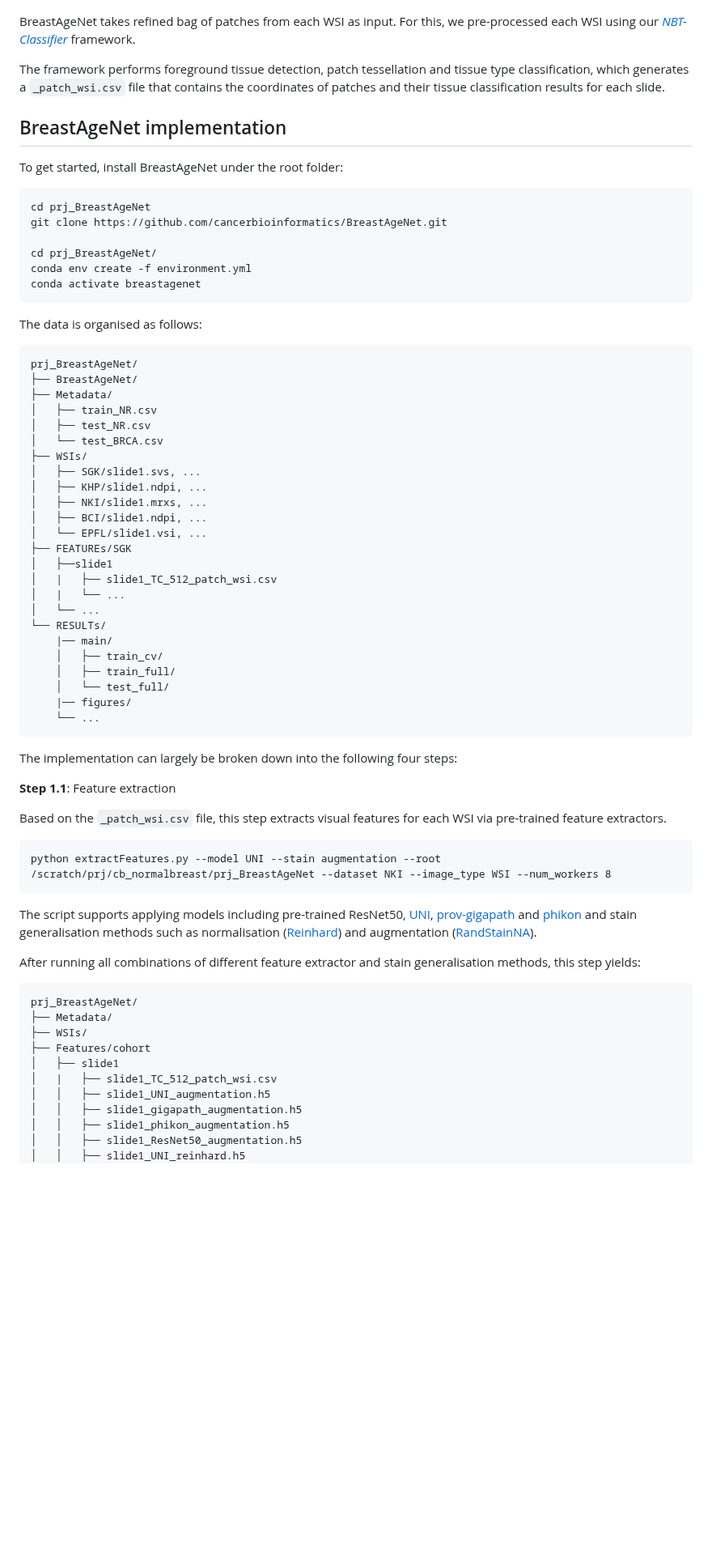
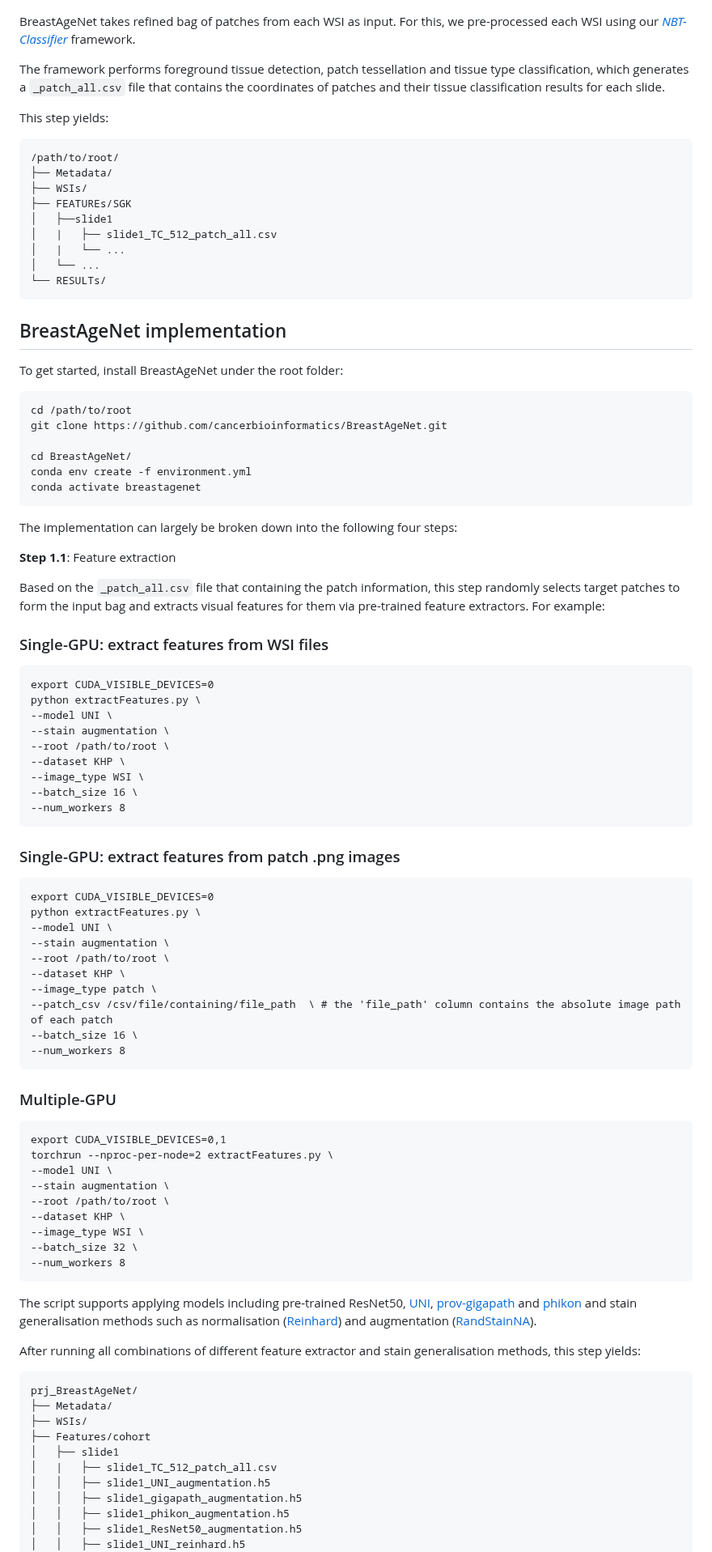
Before and after one commit to cancerbioinformatics/BreastAgeNet, a Markdown page: README.md, the part around one of its changes. Shown at 81% size. GitHub-like rendering; blank space fills up the shorter version.

````diff
--- a/README.md
+++ b/README.md
@@ -33,61 +50,79 @@ The framework was developed and tested on WSIs of NBT resources from multiple co
 
 BreastAgeNet takes refined bag of patches from each WSI as input. For this, we pre-processed each WSI using our [_NBT-Classifier_](https://github.com/cancerbioinformatics/NBT-Classifier) framework.
 
-The framework performs foreground tissue detection, patch tessellation and tissue type classification, which generates a `_patch_wsi.csv` file that contains the coordinates of patches and their tissue classification results for each slide.
+The framework performs foreground tissue detection, patch tessellation and tissue type classification, which generates a `_patch_all.csv` file that contains the coordinates of patches and their tissue classification results for each slide.
 
+This step yields:
+```
+/path/to/root/
+├── Metadata/
+├── WSIs/
+├── FEATUREs/SGK
+│   ├──slide1
+│   |   ├── slide1_TC_512_patch_all.csv
+│   |   └── ...
+│   └── ...
+└── RESULTs/
+```
 
 
 ## BreastAgeNet implementation
 
 To get started, install BreastAgeNet under the root folder:
 ```
-cd prj_BreastAgeNet
+cd /path/to/root
 git clone https://github.com/cancerbioinformatics/BreastAgeNet.git
 
-cd prj_BreastAgeNet/
+cd BreastAgeNet/
 conda env create -f environment.yml
 conda activate breastagenet
 ```
-
-The data is organised as follows:
-```
-prj_BreastAgeNet/
-├── BreastAgeNet/
-├── Metadata/
-│   ├── train_NR.csv
-│   ├── test_NR.csv
-│   └── test_BRCA.csv
-├── WSIs/
-│   ├── SGK/slide1.svs, ...
-│   ├── KHP/slide1.ndpi, ...
-│   ├── NKI/slide1.mrxs, ...
-│   ├── BCI/slide1.ndpi, ...
-│   └── EPFL/slide1.vsi, ...
-├── FEATUREs/SGK
-│   ├──slide1
-│   |   ├── slide1_TC_512_patch_wsi.csv
-│   |   └── ...
-│   └── ...
-└── RESULTs/
-    |── main/
-    │   ├── train_cv/
-    │   ├── train_full/
-    │   └── test_full/
-    |── figures/
-    └── ...
-```
-
 
 The implementation can largely be broken down into the following four steps:
 
 **Step 1.1**: Feature extraction
 
-Based on the `_patch_wsi.csv` file, this step extracts visual features for each WSI via pre-trained feature extractors.
+Based on the `_patch_all.csv` file that containing the patch information, this step randomly selects target patches to form the input bag and extracts visual features for them via pre-trained feature extractors. For example:
 
+### Single-GPU: extract features from WSI files
 ```
-python extractFeatures.py --model UNI --stain augmentation --root /scratch/prj/cb_normalbreast/prj_BreastAgeNet --dataset NKI --image_type WSI --num_workers 8
+export CUDA_VISIBLE_DEVICES=0
+python extractFeatures.py \
+--model UNI \
+--stain augmentation \
+--root /path/to/root \
+--dataset KHP \
+--image_type WSI \
+--batch_size 16 \
+--num_workers 8
 ```
 
+### Single-GPU: extract features from patch .png images
+```
+export CUDA_VISIBLE_DEVICES=0
+python extractFeatures.py \
+--model UNI \
+--stain augmentation \
+--root /path/to/root \
+--dataset KHP \
+--image_type patch \
+--patch_csv /csv/file/containing/file_path  \ # the 'file_path' column contains the absolute image path of each patch
+--batch_size 16 \
+--num_workers 8
+```
+
+### Multiple-GPU
+```
+export CUDA_VISIBLE_DEVICES=0,1
+torchrun --nproc-per-node=2 extractFeatures.py \
+--model UNI \
+--stain augmentation \
+--root /path/to/root \
+--dataset KHP \
+--image_type WSI \
+--batch_size 32 \
+--num_workers 8
+```
 
 The script supports applying models including pre-trained ResNet50, [UNI](https://huggingface.co/MahmoodLab/UNI), [prov-gigapath](https://huggingface.co/prov-gigapath/prov-gigapath) and [phikon](https://huggingface.co/owkin/phikon) and stain generalisation methods such as normalisation ([Reinhard](https://github.com/chia56028/Color-Transfer-between-Images)) and augmentation ([RandStainNA](https://github.com/yiqings/RandStainNA)).
 
@@ -98,7 +133,7 @@ prj_BreastAgeNet/
 ├── WSIs/
 ├── Features/cohort
 │   ├── slide1
-│   |   ├── slide1_TC_512_patch_wsi.csv
+│   |   ├── slide1_TC_512_patch_all.csv
 │   │   ├── slide1_UNI_augmentation.h5
 │   │   ├── slide1_gigapath_augmentation.h5
 │   │   ├── slide1_phikon_augmentation.h5
````
Also changed, not shown: other parts of README.md (+28 -5 lines).
